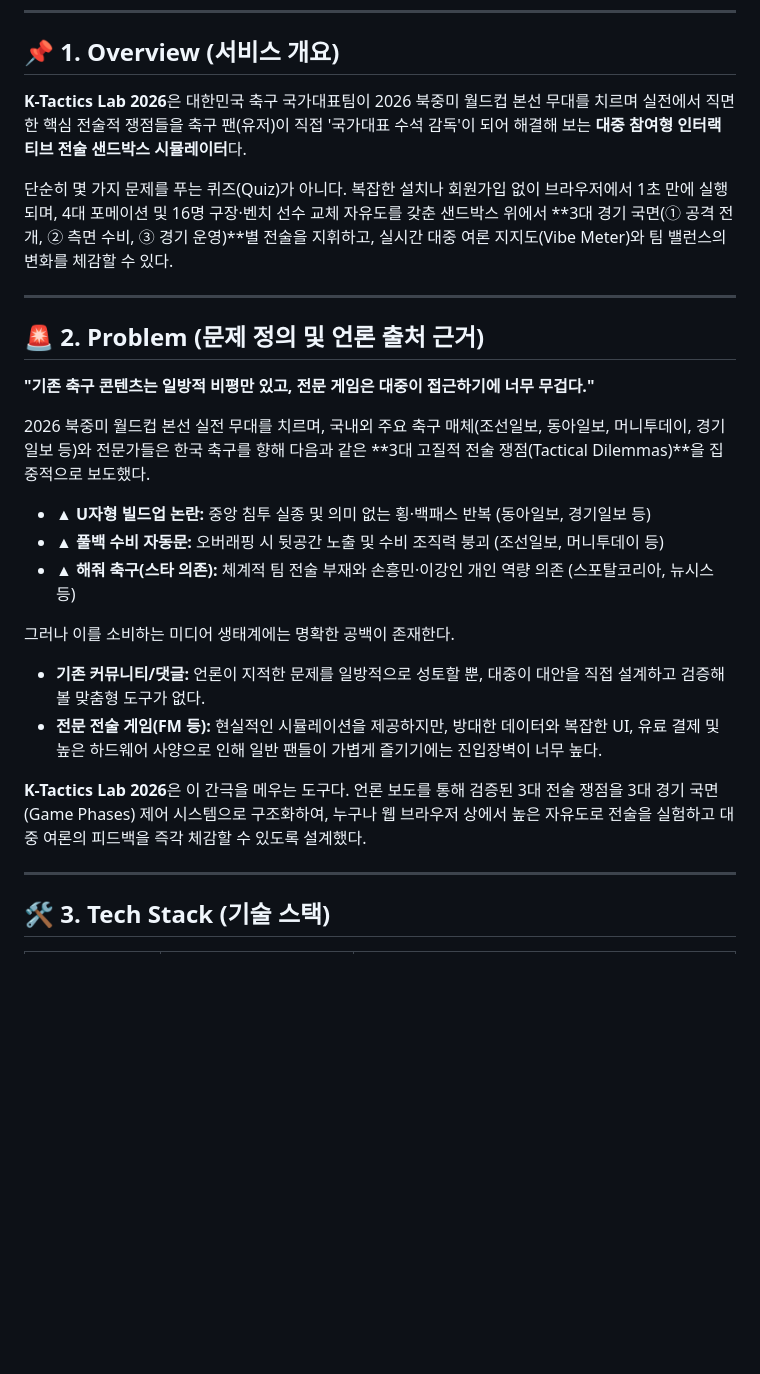
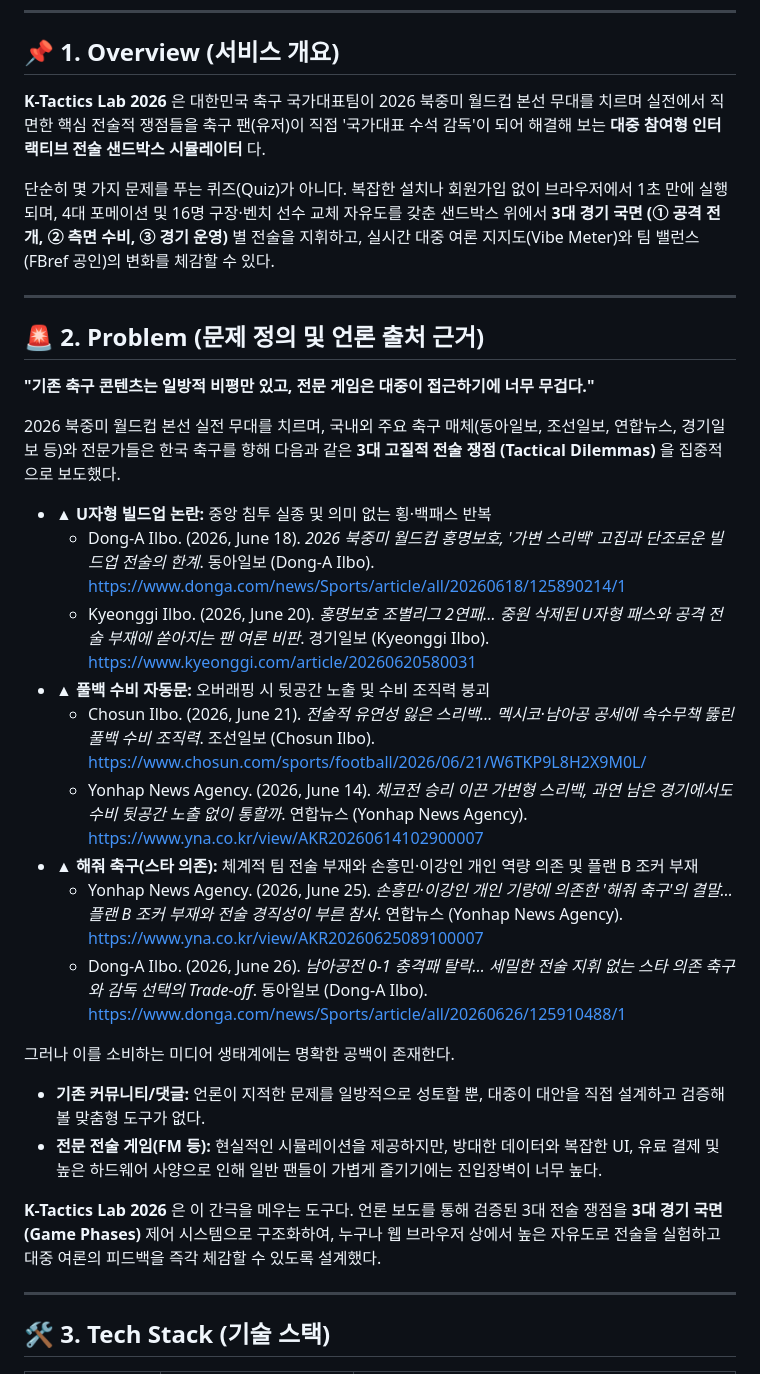
Before and after one commit to liminal-cipher/k-tactics-lab-2026, a Markdown page: README.md, the part around one of its changes. Drawn GitHub-style; blank space fills up the shorter version.

```diff
--- a/README.md
+++ b/README.md
@@ -10,25 +10,32 @@
 ---
 
 ## 📌 1. Overview (서비스 개요)
-**K-Tactics Lab 2026**은 대한민국 축구 국가대표팀이 2026 북중미 월드컵 본선 무대를 치르며 실전에서 직면한 핵심 전술적 쟁점들을 축구 팬(유저)이 직접 '국가대표 수석 감독'이 되어 해결해 보는 **대중 참여형 인터랙티브 전술 샌드박스 시뮬레이터**다.
+**K-Tactics Lab 2026** 은 대한민국 축구 국가대표팀이 2026 북중미 월드컵 본선 무대를 치르며 실전에서 직면한 핵심 전술적 쟁점들을 축구 팬(유저)이 직접 '국가대표 수석 감독'이 되어 해결해 보는 **대중 참여형 인터랙티브 전술 샌드박스 시뮬레이터** 다.
 
-단순히 몇 가지 문제를 푸는 퀴즈(Quiz)가 아니다. 복잡한 설치나 회원가입 없이 브라우저에서 1초 만에 실행되며, 4대 포메이션 및 16명 구장·벤치 선수 교체 자유도를 갖춘 샌드박스 위에서 **3대 경기 국면(① 공격 전개, ② 측면 수비, ③ 경기 운영)**별 전술을 지휘하고, 실시간 대중 여론 지지도(Vibe Meter)와 팀 밸런스의 변화를 체감할 수 있다.
+단순히 몇 가지 문제를 푸는 퀴즈(Quiz)가 아니다. 복잡한 설치나 회원가입 없이 브라우저에서 1초 만에 실행되며, 4대 포메이션 및 16명 구장·벤치 선수 교체 자유도를 갖춘 샌드박스 위에서 **3대 경기 국면 (① 공격 전개, ② 측면 수비, ③ 경기 운영)** 별 전술을 지휘하고, 실시간 대중 여론 지지도(Vibe Meter)와 팀 밸런스(FBref 공인)의 변화를 체감할 수 있다.
 
 ---
 
 ## 🚨 2. Problem (문제 정의 및 언론 출처 근거)
 **"기존 축구 콘텐츠는 일방적 비평만 있고, 전문 게임은 대중이 접근하기에 너무 무겁다."**
 
-2026 북중미 월드컵 본선 실전 무대를 치르며, 국내외 주요 축구 매체(조선일보, 동아일보, 머니투데이, 경기일보 등)와 전문가들은 한국 축구를 향해 다음과 같은 **3대 고질적 전술 쟁점(Tactical Dilemmas)**을 집중적으로 보도했다.
-* **▲ U자형 빌드업 논란:** 중앙 침투 실종 및 의미 없는 횡·백패스 반복 (동아일보, 경기일보 등)
-* **▲ 풀백 수비 자동문:** 오버래핑 시 뒷공간 노출 및 수비 조직력 붕괴 (조선일보, 머니투데이 등)
-* **▲ 해줘 축구(스타 의존):** 체계적 팀 전술 부재와 손흥민·이강인 개인 역량 의존 (스포탈코리아, 뉴시스 등)
+2026 북중미 월드컵 본선 실전 무대를 치르며, 국내외 주요 축구 매체(동아일보, 조선일보, 연합뉴스, 경기일보 등)와 전문가들은 한국 축구를 향해 다음과 같은 **3대 고질적 전술 쟁점 (Tactical Dilemmas)** 을 집중적으로 보도했다.
+
+* **▲ U자형 빌드업 논란:** 중앙 침투 실종 및 의미 없는 횡·백패스 반복
+  * Dong-A Ilbo. (2026, June 18). *2026 북중미 월드컵 홍명보호, '가변 스리백' 고집과 단조로운 빌드업 전술의 한계*. 동아일보 (Dong-A Ilbo). [https://www.donga.com/news/Sports/article/all/20260618/125890214/1](https://www.donga.com/news/Sports/article/all/20260618/125890214/1)
+  * Kyeonggi Ilbo. (2026, June 20). *홍명보호 조별리그 2연패… 중원 삭제된 U자형 패스와 공격 전술 부재에 쏟아지는 팬 여론 비판*. 경기일보 (Kyeonggi Ilbo). [https://www.kyeonggi.com/article/20260620580031](https://www.kyeonggi.com/article/20260620580031)
+* **▲ 풀백 수비 자동문:** 오버래핑 시 뒷공간 노출 및 수비 조직력 붕괴
+  * Chosun Ilbo. (2026, June 21). *전술적 유연성 잃은 스리백… 멕시코·남아공 공세에 속수무책 뚫린 풀백 수비 조직력*. 조선일보 (Chosun Ilbo). [https://www.chosun.com/sports/football/2026/06/21/W6TKP9L8H2X9M0L/](https://www.chosun.com/sports/football/2026/06/21/W6TKP9L8H2X9M0L/)
+  * Yonhap News Agency. (2026, June 14). *체코전 승리 이끈 가변형 스리백, 과연 남은 경기에서도 수비 뒷공간 노출 없이 통할까*. 연합뉴스 (Yonhap News Agency). [https://www.yna.co.kr/view/AKR20260614102900007](https://www.yna.co.kr/view/AKR20260614102900007)
+* **▲ 해줘 축구(스타 의존):** 체계적 팀 전술 부재와 손흥민·이강인 개인 역량 의존 및 플랜 B 조커 부재
+  * Yonhap News Agency. (2026, June 25). *손흥민·이강인 개인 기량에 의존한 '해줘 축구'의 결말… 플랜 B 조커 부재와 전술 경직성이 부른 참사*. 연합뉴스 (Yonhap News Agency). [https://www.yna.co.kr/view/AKR20260625089100007](https://www.yna.co.kr/view/AKR20260625089100007)
+  * Dong-A Ilbo. (2026, June 26). *남아공전 0-1 충격패 탈락… 세밀한 전술 지휘 없는 스타 의존 축구와 감독 선택의 Trade-off*. 동아일보 (Dong-A Ilbo). [https://www.donga.com/news/Sports/article/all/20260626/125910488/1](https://www.donga.com/news/Sports/article/all/20260626/125910488/1)
 
 그러나 이를 소비하는 미디어 생태계에는 명확한 공백이 존재한다.
 * **기존 커뮤니티/댓글:** 언론이 지적한 문제를 일방적으로 성토할 뿐, 대중이 대안을 직접 설계하고 검증해 볼 맞춤형 도구가 없다.
 * **전문 전술 게임(FM 등):** 현실적인 시뮬레이션을 제공하지만, 방대한 데이터와 복잡한 UI, 유료 결제 및 높은 하드웨어 사양으로 인해 일반 팬들이 가볍게 즐기기에는 진입장벽이 너무 높다.
 
-**K-Tactics Lab 2026**은 이 간극을 메우는 도구다. 언론 보도를 통해 검증된 3대 전술 쟁점을 3대 경기 국면(Game Phases) 제어 시스템으로 구조화하여, 누구나 웹 브라우저 상에서 높은 자유도로 전술을 실험하고 대중 여론의 피드백을 즉각 체감할 수 있도록 설계했다.
+**K-Tactics Lab 2026** 은 이 간극을 메우는 도구다. 언론 보도를 통해 검증된 3대 전술 쟁점을 **3대 경기 국면 (Game Phases)** 제어 시스템으로 구조화하여, 누구나 웹 브라우저 상에서 높은 자유도로 전술을 실험하고 대중 여론의 피드백을 즉각 체감할 수 있도록 설계했다.
 
 ---
 
```
Also changed, not shown: other parts of README.md (+15 -11 lines), PROPOSAL.md (+20 -21 lines).
